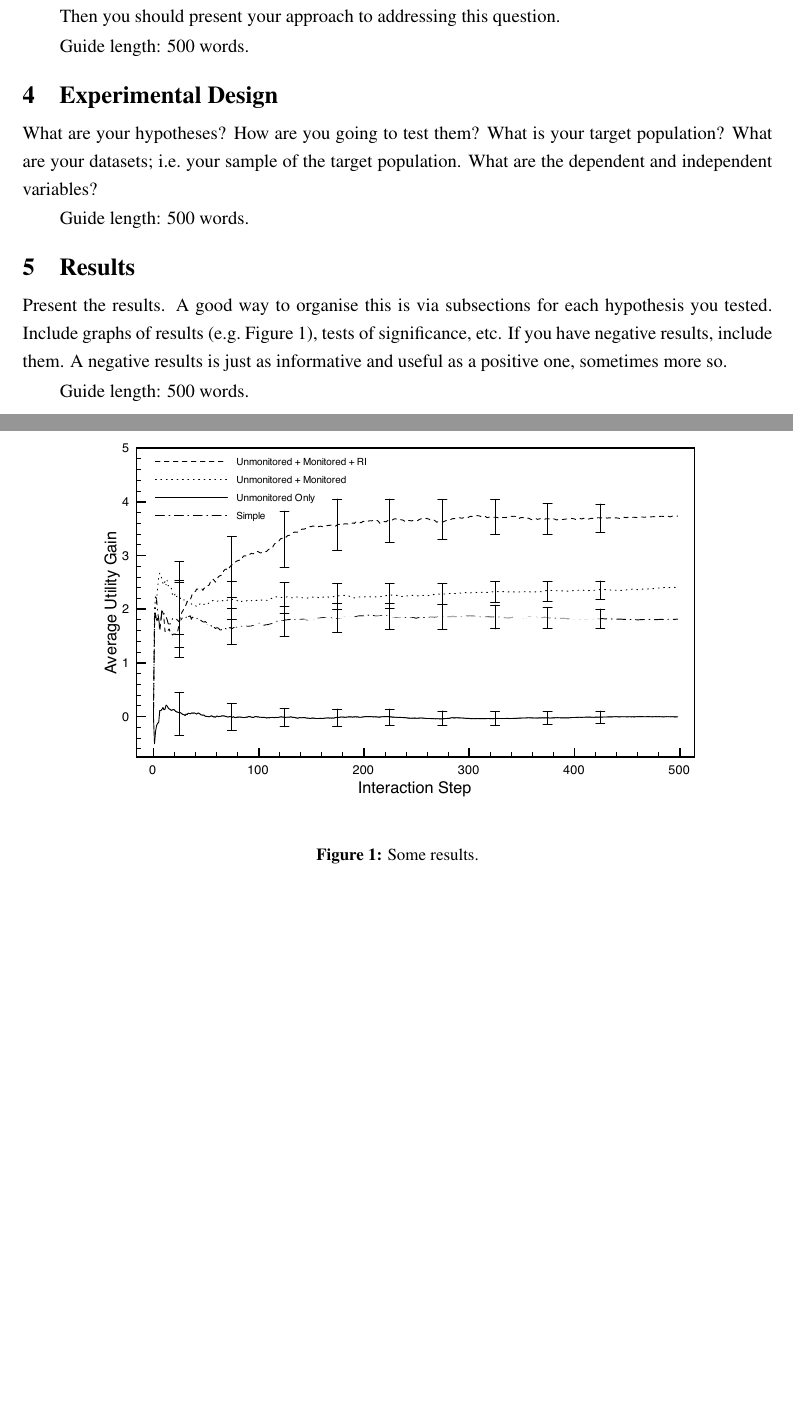
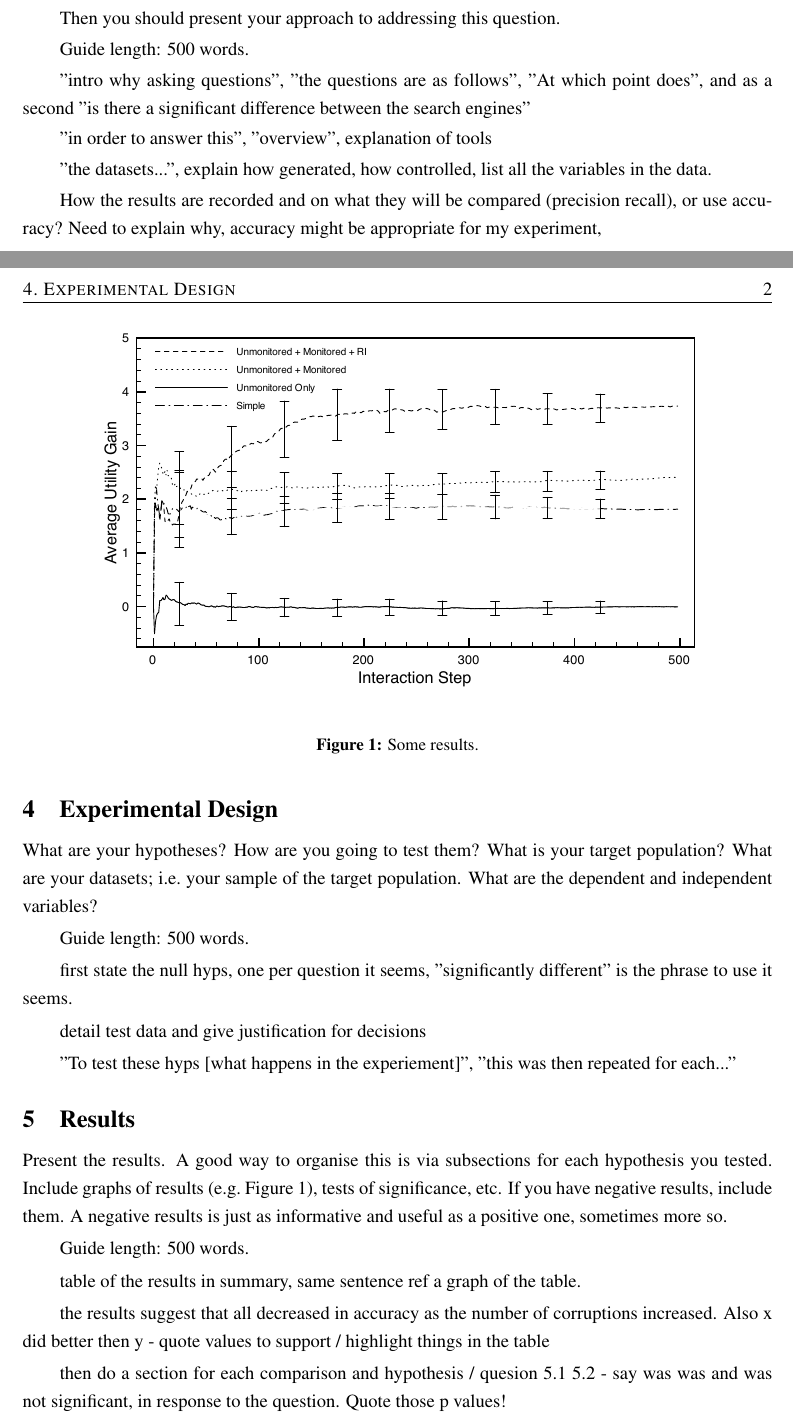
Before and after one commit to charlieegan3/spelling-correction-paper, a LaTeX thesis (cs4040report.tex): two parts of pages 2 and 3 of 3 before the commit and two parts of pages 2 and 3 of 4 after it, joined at a grey line, cut so that both start at the same text, the shorter picture padded with empty space. Compiled offline with pdfLaTeX; a LaTeX package or settings file that is missing is left out.

Commit message:
Add comments to sections based on sample1

```diff
--- a/cs4040report.tex
+++ b/cs4040report.tex
@@ -8,12 +8,11 @@
 \usepackage{natbib}
 
 \bibliographystyle{plain}
-\abstract{An expansion of the title and a contraction of the report.}
+\abstract{An expansion of the title and a contraction of the report. "this report invesigates", "similar pieces of work", "results showed, it was found"}
 
 
 \begin{document}
 \maketitle
-
 
 \section{Introduction}
 \label{sec:intro}
@@ -42,6 +46,14 @@ question.
 
 Guide length: 500 words.
 
+"intro why asking questions", "the questions are as follows", "At which point does", and as a second "is there a significant difference between the search engines"
+
+"in order to answer this", "overview", explanation of tools
+
+"the datasets...", explain how generated, how controlled, list all the variables in the data.
+
+How the results are recorded and on what they will be compared (precision recall), or use accuracy? Need to explain why, accuracy might be appropriate for my experiment,
+
 \section{Experimental Design}
 \label{sec:exp}
 
@@ -50,6 +62,12 @@ target population? What are your datasets; i.e.\ your sample of the
 target population. What are the dependent and independent variables?
 
 Guide length: 500 words.
+
+first state the null hyps, one per question it seems, "significantly different" is the phrase to use it seems.
+
+detail test data and give justification for decisions
+
+"To test these hyps [what happens in the experiement]", "this was then repeated for each..."
 
 \section{Results}
 \label{sec:results}
@@ -67,6 +85,12 @@ informative and useful as a positive one, sometimes more so.
 
 Guide length: 500 words.
 
+table of the results in summary, same sentence ref a graph of the table.
+
+the results suggest that all decreased in accuracy as the number of corruptions increased. Also x did better then y - quote values to support / highlight things in the table
+
+then do a section for each comparison and hypothesis / quesion 5.1 5.2 - say was was and was not significant, in response to the question. Quote those p values!
+
 \section{Discussion}
 \label{sec:discuss}
 
```
Also changed, not shown: cs4040report.tex (13 more changed lines).
